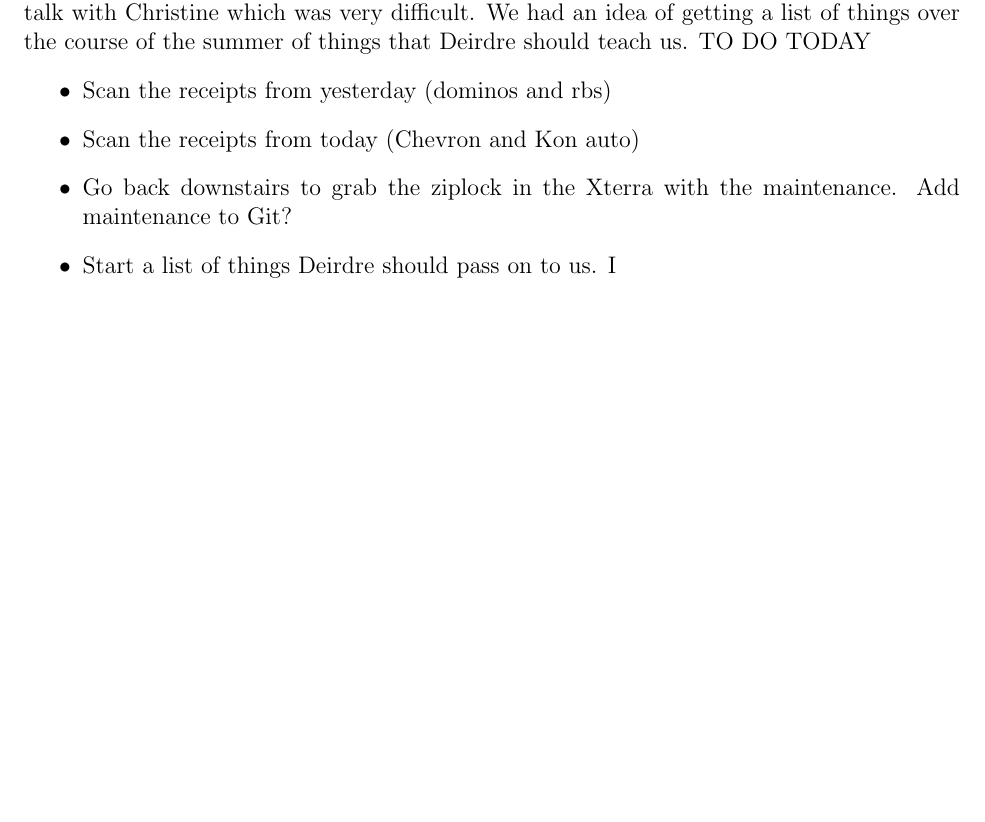
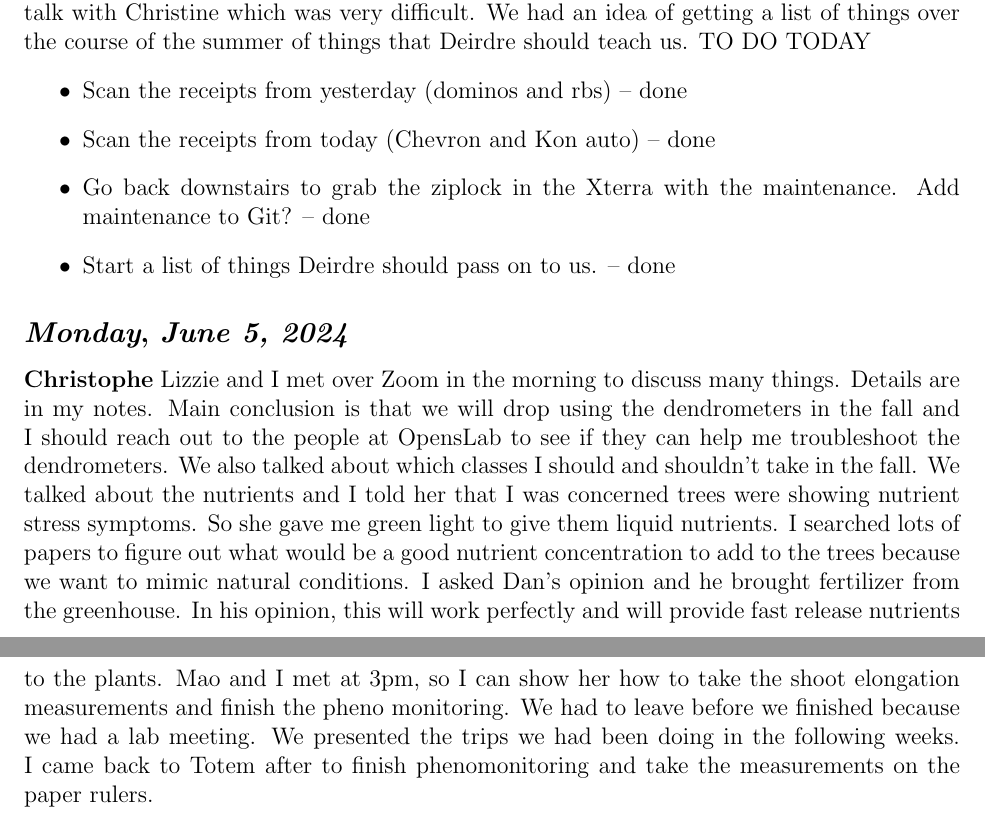
Before and after one commit to christophe-rd/fuelinex, a LaTeX document (dailylog/main.tex, which reads dailylog/2024/2024_06.tex): part of page 21 of 21 before the commit and two parts of pages 21 and 22 of 22 after it, the two joined at a grey line, cut so that both start at the same text, the shorter picture padded with empty space. Compiled offline with pdfLaTeX.

Commit message:
dailylog

```diff
--- a/dailylog/2024/2024_06.tex
+++ b/dailylog/2024/2024_06.tex
@@ -23,9 +23,15 @@ Reifel Bird Sanctuary retreat. When we arrived, it was raining a bit, but it slo
 I went to get the Subaru serviced. I also filled up the gas tank. While I was waiting, I finished what Christine told me to do to get my expense report done. I also registered to my classes in the fall. I talked to Deirdre on my way back to talk about my talk with Christine which was very difficult. We had an idea of getting a list of things over the course of the summer of things that Deirdre should teach us.
 TO DO TODAY
 \begin{itemize}
-    \item Scan the receipts from yesterday (dominos and rbs)
-    \item Scan the receipts from today (Chevron and Kon auto)
-    \item Go back downstairs to grab the ziplock in the Xterra with the maintenance. Add maintenance to Git?
-    \item Start a list of things Deirdre should pass on to us.
-I
+    \item Scan the receipts from yesterday (dominos and rbs) -- done
+    \item Scan the receipts from today (Chevron and Kon auto) -- done
+    \item Go back downstairs to grab the ziplock in the Xterra with the maintenance. Add maintenance to Git? -- done
+    \item Start a list of things Deirdre should pass on to us. -- done
 \end{itemize}
+
+\def\day{\textit{June 5, 2024}}
+\def\weekday{\textit{Monday}}
+\subsection*{\weekday, \day}
+\textbf {Christophe}
+Lizzie and I met over Zoom in the morning to discuss many things. Details are in my notes. Main conclusion is that we will drop using the dendrometers in the fall and I should reach out to the people at OpensLab to see if they can help me troubleshoot the dendrometers. We also talked about which classes I should and shouldn't take in the fall. We talked about the nutrients and I told her that I was concerned trees were showing nutrient stress symptoms. So she gave me green light to give them liquid nutrients. I searched lots of papers to figure out what would be a good nutrient concentration to add to the trees because we want to mimic natural conditions. I asked Dan's opinion and he brought fertilizer from the greenhouse. In his opinion, this will work perfectly and will provide fast release nutrients to the plants.
+Mao and I met at 3pm, so I can show her how to take the shoot elongation measurements and finish the pheno monitoring. We had to leave before we finished because we had a lab meeting. We presented the trips we had been doing in the following weeks. I came back to Totem after to finish phenomonitoring and take the measurements on the paper rulers.
```
Also changed, not shown: dailylog/main.pdf.
